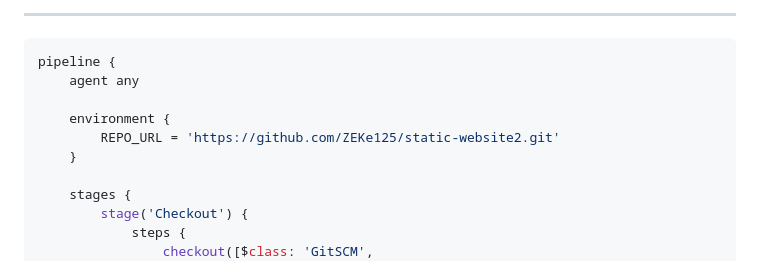
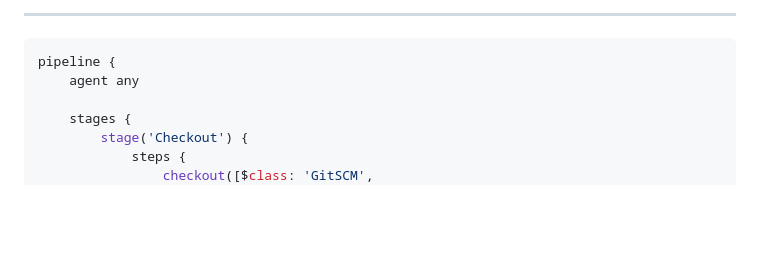
Before and after one commit to ZEKe125/static-website2, a Markdown page: README.md, the part around the change. Rendered like a GitHub page; blank space fills up the shorter version.

````diff
--- a/README.md
+++ b/README.md
@@ -66,10 +66,6 @@ This project guides you through the process of setting up a secure pipeline and
 ```Groovy
 pipeline {
     agent any
-
-    environment {
-        REPO_URL = 'https://github.com/ZEKe125/static-website2.git'
-    }
 
     stages {
         stage('Checkout') {
````
